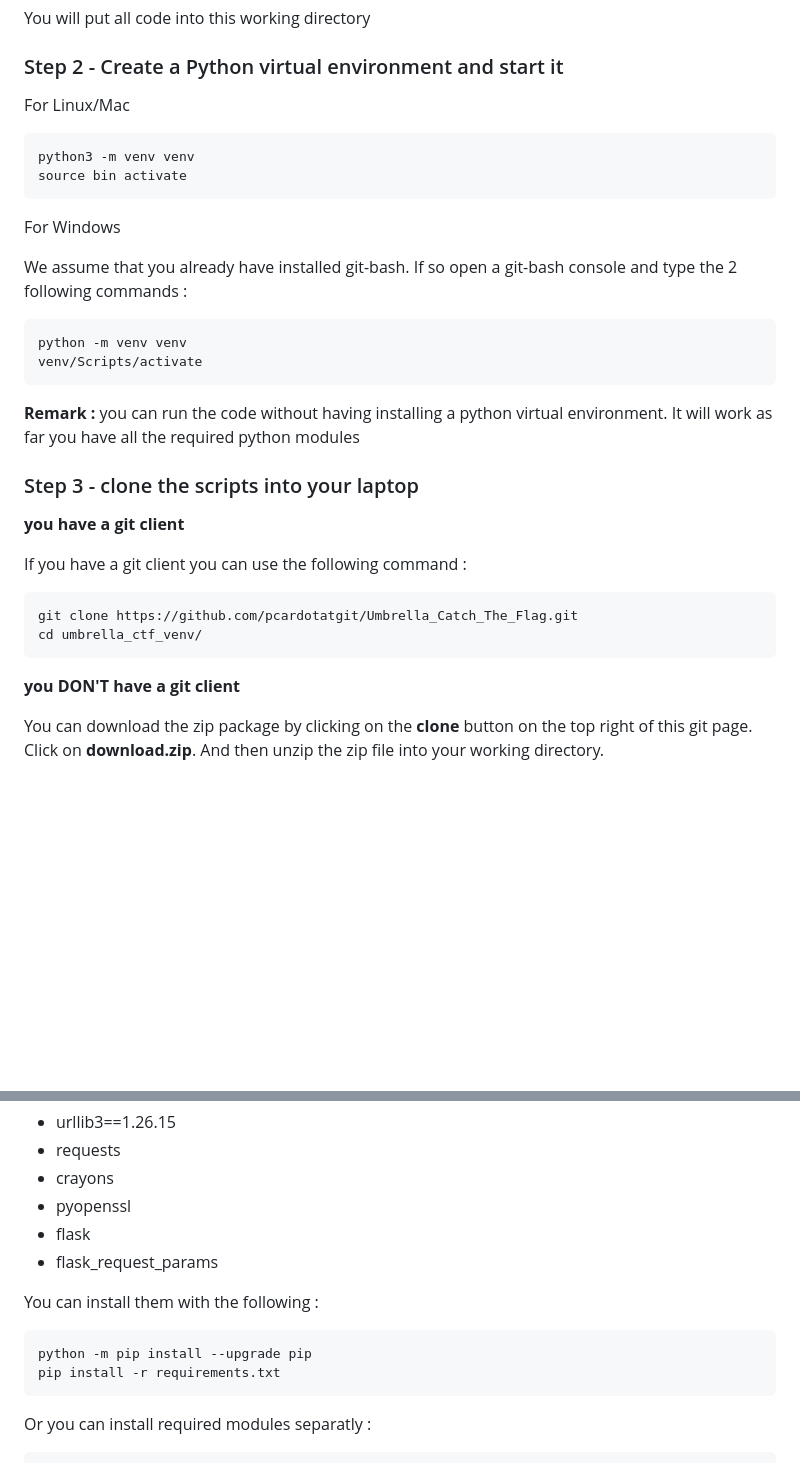
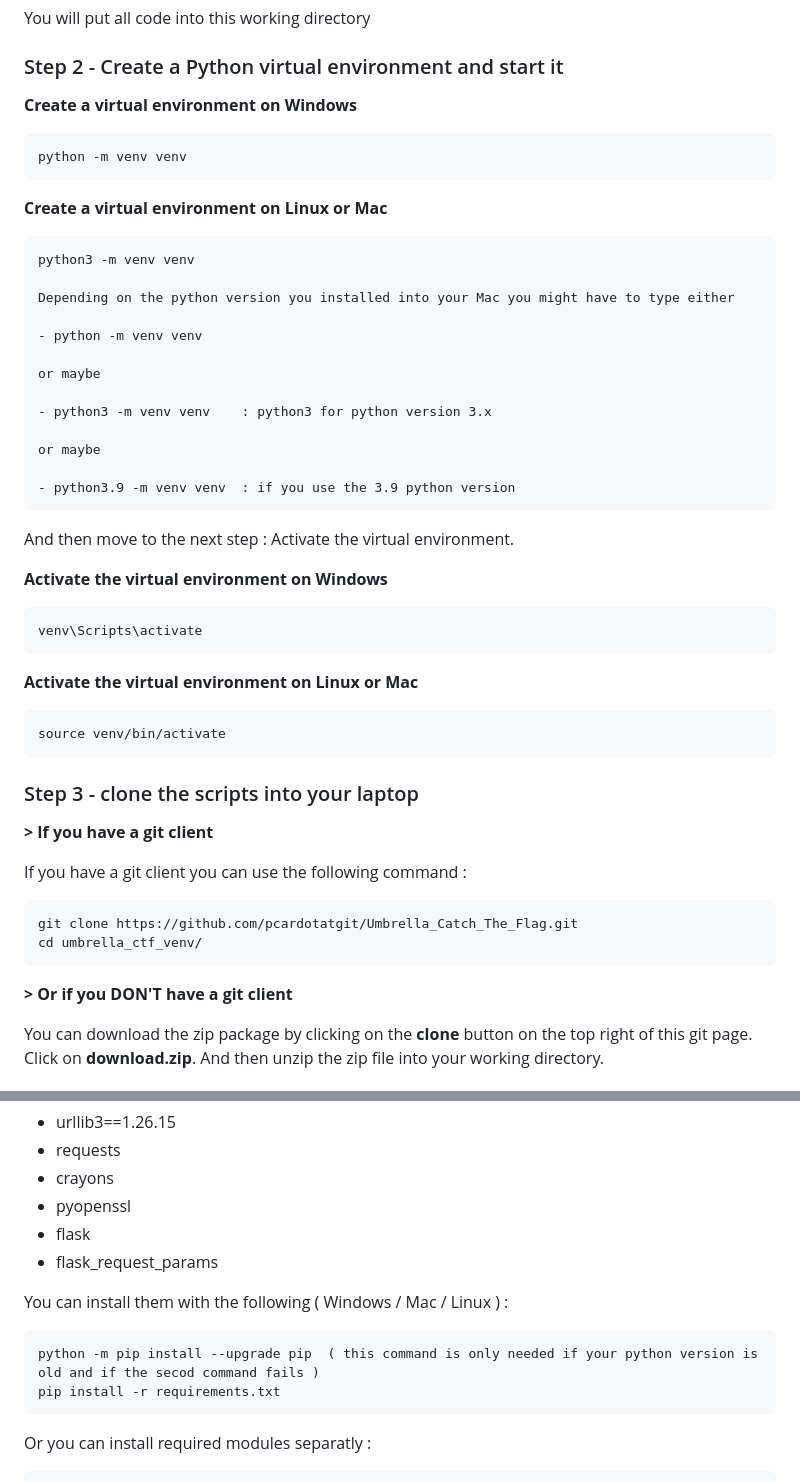
Before and after one commit to pcardotatgit/Umbrella_Catch_The_Flag, a Markdown page: readme.md, 2 parts joined by grey strips. Rendered like a GitHub page; blank space fills up the shorter version.

```diff
--- a/readme.md
+++ b/readme.md
@@ -37,30 +37,47 @@ You will put all code into this working directory
 
 ### Step 2 - Create a Python virtual environment and start it
 
-For Linux/Mac
+**Create a virtual environment on Windows**
+
+	python -m venv venv
+
+
+**Create a virtual environment on Linux or Mac**
 
 	python3 -m venv venv
-	source bin activate
 
-For Windows
+    Depending on the python version you installed into your Mac you might have to type either
 
-We assume that you already have installed git-bash.  If so open a git-bash console and type the 2 following commands :
+    - python -m venv venv
 
-	python -m venv venv
-	venv/Scripts/activate
+    or maybe
 
-**Remark :** you can run the code without having installing a python virtual environment. It will work as far you have all the required python modules
+    - python3 -m venv venv    : python3 for python version 3.x
+
+    or maybe
+
+    - python3.9 -m venv venv  : if you use the 3.9 python version
+
+And then move to the next step : Activate the virtual environment.
+
+**Activate the virtual environment on Windows**
+
+	venv\Scripts\activate
+
+**Activate the virtual environment on Linux or Mac**
+
+	source venv/bin/activate
 
 ### Step 3 - clone the scripts into your laptop
 
-**you have a git client**
+**> If you have a git client**
 
 If you have a git client you can use the following command :
 
 	git clone https://github.com/pcardotatgit/Umbrella_Catch_The_Flag.git
 	cd umbrella_ctf_venv/
 
-**you DON'T have a git client**
+**> Or if you DON'T have a git client**
 
 You can download the zip package by clicking on the **clone** button on the top right of this git page. Click on **download.zip**. And then unzip the zip file into your working directory.
 
@@ -75,9 +92,9 @@ The scripts need the following python modules
 - flask
 - flask_request_params
 
-You can install them with the following  :
+You can install them with the following  ( Windows / Mac / Linux ) :
 
-	python -m pip install --upgrade pip
+	python -m pip install --upgrade pip  ( this command is only needed if your python version is old and if the secod command fails )
 	pip install -r requirements.txt
 
 Or you can install required modules separatly :
```
